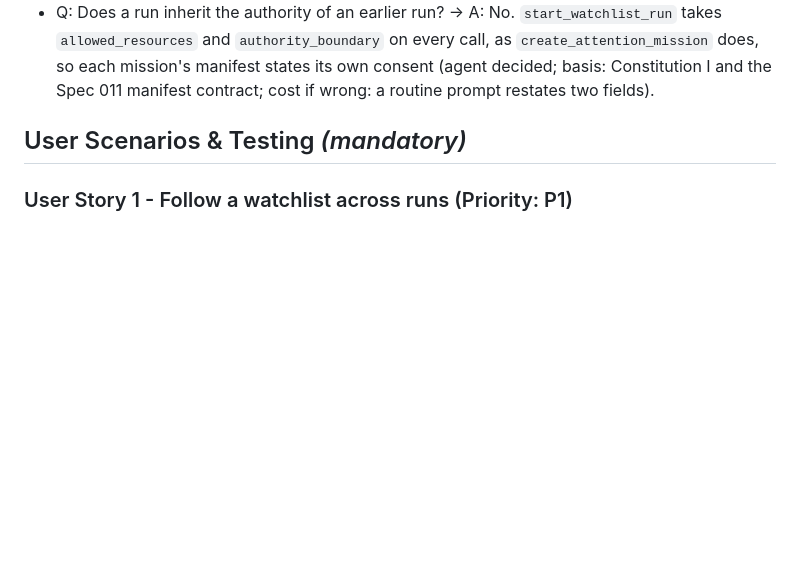
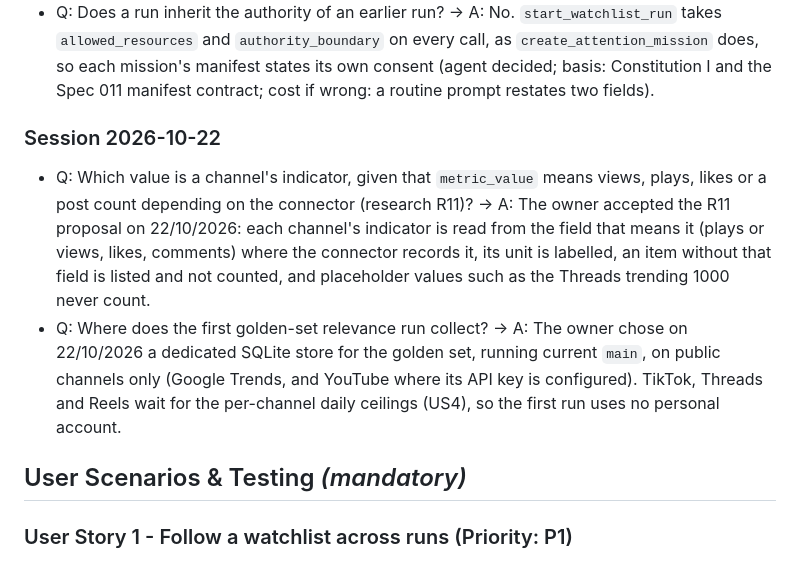
Before and after one commit to fioenix/fn-ignis, a Markdown page: specs/016-watchlist-listening/spec.md, the part around the change. Drawn GitHub-style; blank space fills up the shorter version.

Commit message:
Record the R11 indicator decision and the golden-set run scope
Co-Authored-By: Claude Opus 5.5 <noreply@anthropic.com>

```diff
--- a/specs/016-watchlist-listening/spec.md
+++ b/specs/016-watchlist-listening/spec.md
@@ -92,6 +92,18 @@ confirm (listed again under "Owner review"):
   `allowed_resources` and `authority_boundary` on every call, as `create_attention_mission` does, so
   each mission's manifest states its own consent (agent decided; basis: Constitution I and the
   Spec 011 manifest contract; cost if wrong: a routine prompt restates two fields).
+
+### Session 2026-10-22
+
+- Q: Which value is a channel's indicator, given that `metric_value` means views, plays, likes or a
+  post count depending on the connector (research R11)? → A: The owner accepted the R11 proposal on
+  22/10/2026: each channel's indicator is read from the field that means it (plays or views, likes,
+  comments) where the connector records it, its unit is labelled, an item without that field is
+  listed and not counted, and placeholder values such as the Threads trending 1000 never count.
+- Q: Where does the first golden-set relevance run collect? → A: The owner chose on 22/10/2026 a
+  dedicated SQLite store for the golden set, running current `main`, on public channels only
+  (Google Trends, and YouTube where its API key is configured). TikTok, Threads and Reels wait for
+  the per-channel daily ceilings (US4), so the first run uses no personal account.
 
 ## User Scenarios & Testing *(mandatory)*
 
```
Also changed, not shown: specs/016-watchlist-listening/research.md (+2 -2 lines).
